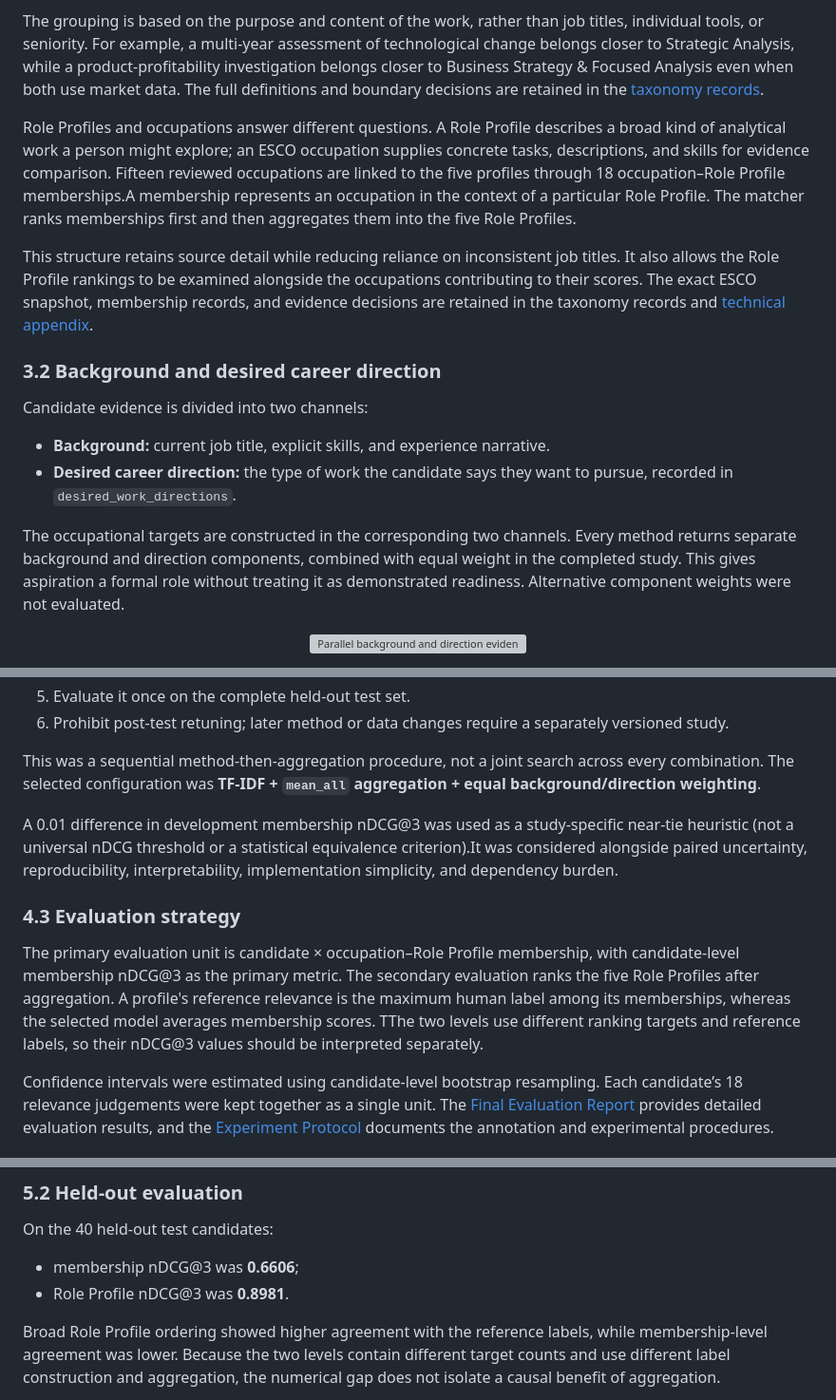
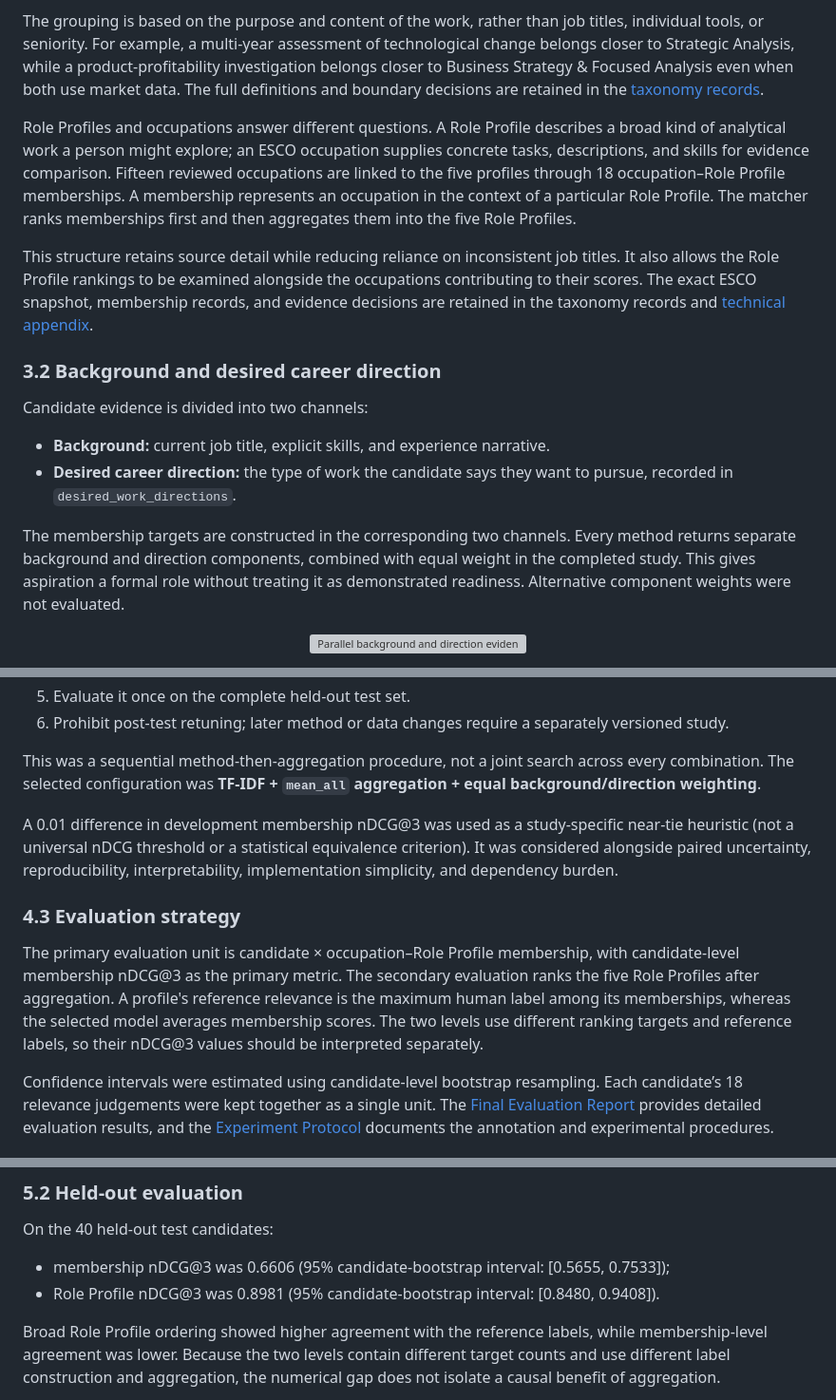
Before and after one commit to 813P/career-decision-support-system, a Markdown page: RESEARCH_DESIGN.md, 3 parts joined by grey strips. Shown at 95% size. GitHub-like rendering; grey boxes are pictures that could not be loaded.

```diff
--- a/RESEARCH_DESIGN.md
+++ b/RESEARCH_DESIGN.md
@@ -43,7 +43,7 @@ The pilot is bounded to five researcher-defined Analytical Role Profiles: Strate
 
 The grouping is based on the purpose and content of the work, rather than job titles, individual tools, or seniority. For example, a multi-year assessment of technological change belongs closer to Strategic Analysis, while a product-profitability investigation belongs closer to Business Strategy & Focused Analysis even when both use market data. The full definitions and boundary decisions are retained in the [taxonomy records](taxonomy/README.md).
 
-Role Profiles and occupations answer different questions. A Role Profile describes a broad kind of analytical work a person might explore; an ESCO occupation supplies concrete tasks, descriptions, and skills for evidence comparison. Fifteen reviewed occupations are linked to the five profiles through 18 occupation–Role Profile memberships.A membership represents an occupation in the context of a particular Role Profile. The matcher ranks memberships first and then aggregates them into the five Role Profiles.
+Role Profiles and occupations answer different questions. A Role Profile describes a broad kind of analytical work a person might explore; an ESCO occupation supplies concrete tasks, descriptions, and skills for evidence comparison. Fifteen reviewed occupations are linked to the five profiles through 18 occupation–Role Profile memberships. A membership represents an occupation in the context of a particular Role Profile. The matcher ranks memberships first and then aggregates them into the five Role Profiles.
 
 This structure retains source detail while reducing reliance on inconsistent job titles. It also allows the Role Profile rankings to be examined alongside the occupations contributing to their scores. The exact ESCO snapshot, membership records, and evidence decisions are retained in the taxonomy records and [technical appendix](docs/RESEARCH_TECHNICAL_APPENDIX.md).
 
@@ -54,7 +54,7 @@ Candidate evidence is divided into two channels:
 - **Background:** current job title, explicit skills, and experience narrative.
 - **Desired career direction:** the type of work the candidate says they want to pursue, recorded in `desired_work_directions`.
 
-The occupational targets are constructed in the corresponding two channels. Every method returns separate background and direction components, combined with equal weight in the completed study. This gives aspiration a formal role without treating it as demonstrated readiness. Alternative component weights were not evaluated.
+The membership targets are constructed in the corresponding two channels. Every method returns separate background and direction components, combined with equal weight in the completed study. This gives aspiration a formal role without treating it as demonstrated readiness. Alternative component weights were not evaluated.
 
 <p align="center">
   <img src="docs/assets/membership-score-construction.svg" alt="Parallel background and direction evidence channels feeding an equally weighted final membership score" width="760">
@@ -111,11 +111,11 @@ The study followed this sequence:
 
 This was a sequential method-then-aggregation procedure, not a joint search across every combination. The selected configuration was **TF-IDF + `mean_all` aggregation + equal background/direction weighting**.
 
-A 0.01 difference in development membership nDCG@3 was used as a study-specific near-tie heuristic (not a universal nDCG threshold or a statistical equivalence criterion).It was considered alongside paired uncertainty, reproducibility, interpretability, implementation simplicity, and dependency burden.
+A 0.01 difference in development membership nDCG@3 was used as a study-specific near-tie heuristic (not a universal nDCG threshold or a statistical equivalence criterion). It was considered alongside paired uncertainty, reproducibility, interpretability, implementation simplicity, and dependency burden.
 
 ### 4.3 Evaluation strategy
 
-The primary evaluation unit is candidate × occupation–Role Profile membership, with candidate-level membership nDCG@3 as the primary metric. The secondary evaluation ranks the five Role Profiles after aggregation. A profile's reference relevance is the maximum human label among its memberships, whereas the selected model averages membership scores. TThe two levels use different ranking targets and reference labels, so their nDCG@3 values should be interpreted separately.
+The primary evaluation unit is candidate × occupation–Role Profile membership, with candidate-level membership nDCG@3 as the primary metric. The secondary evaluation ranks the five Role Profiles after aggregation. A profile's reference relevance is the maximum human label among its memberships, whereas the selected model averages membership scores. The two levels use different ranking targets and reference labels, so their nDCG@3 values should be interpreted separately.
 
 Confidence intervals were estimated using candidate-level bootstrap resampling. Each candidate’s 18 relevance judgements were kept together as a single unit.
 The [Final Evaluation Report](reports/evaluation/TFIDF_FULL_TEST_EVALUATION.md) provides detailed evaluation results, and the [Experiment Protocol](docs/EXPERIMENT_PROTOCOL.md) documents the annotation and experimental procedures.
@@ -132,8 +132,8 @@ For TF-IDF, `mean_all` produced the strongest development Role Profile point est
 
 On the 40 held-out test candidates:
 
-- membership nDCG@3 was **0.6606**;
-- Role Profile nDCG@3 was **0.8981**.
+- membership nDCG@3 was 0.6606 (95% candidate-bootstrap interval: [0.5655, 0.7533]);
+- Role Profile nDCG@3 was 0.8981 (95% candidate-bootstrap interval: [0.8480, 0.9408]).
 
 Broad Role Profile ordering showed higher agreement with the reference labels, while membership-level agreement was lower. Because the two levels contain different target counts and use different label construction and aggregation, the numerical gap does not isolate a causal benefit of aggregation.
 
```
